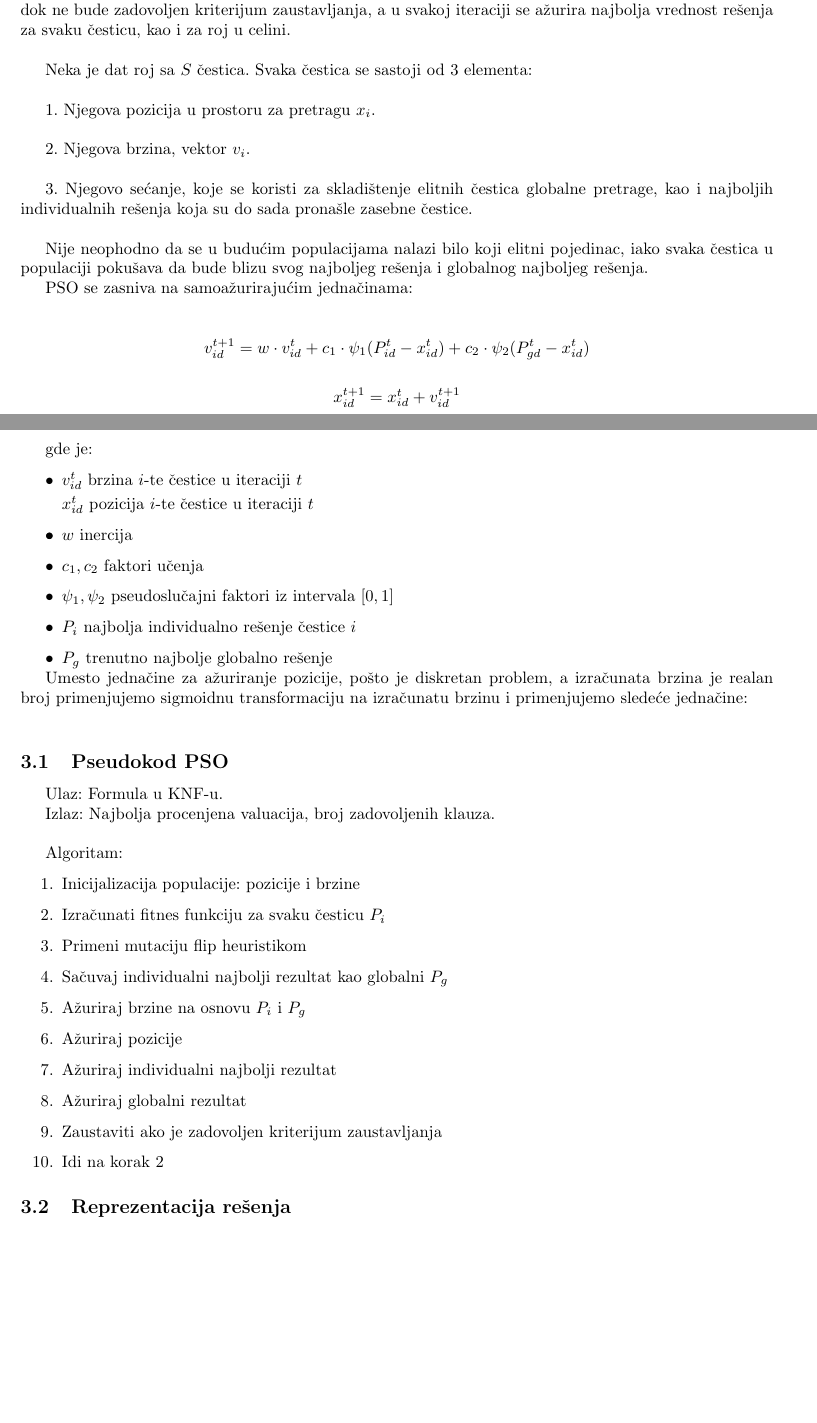
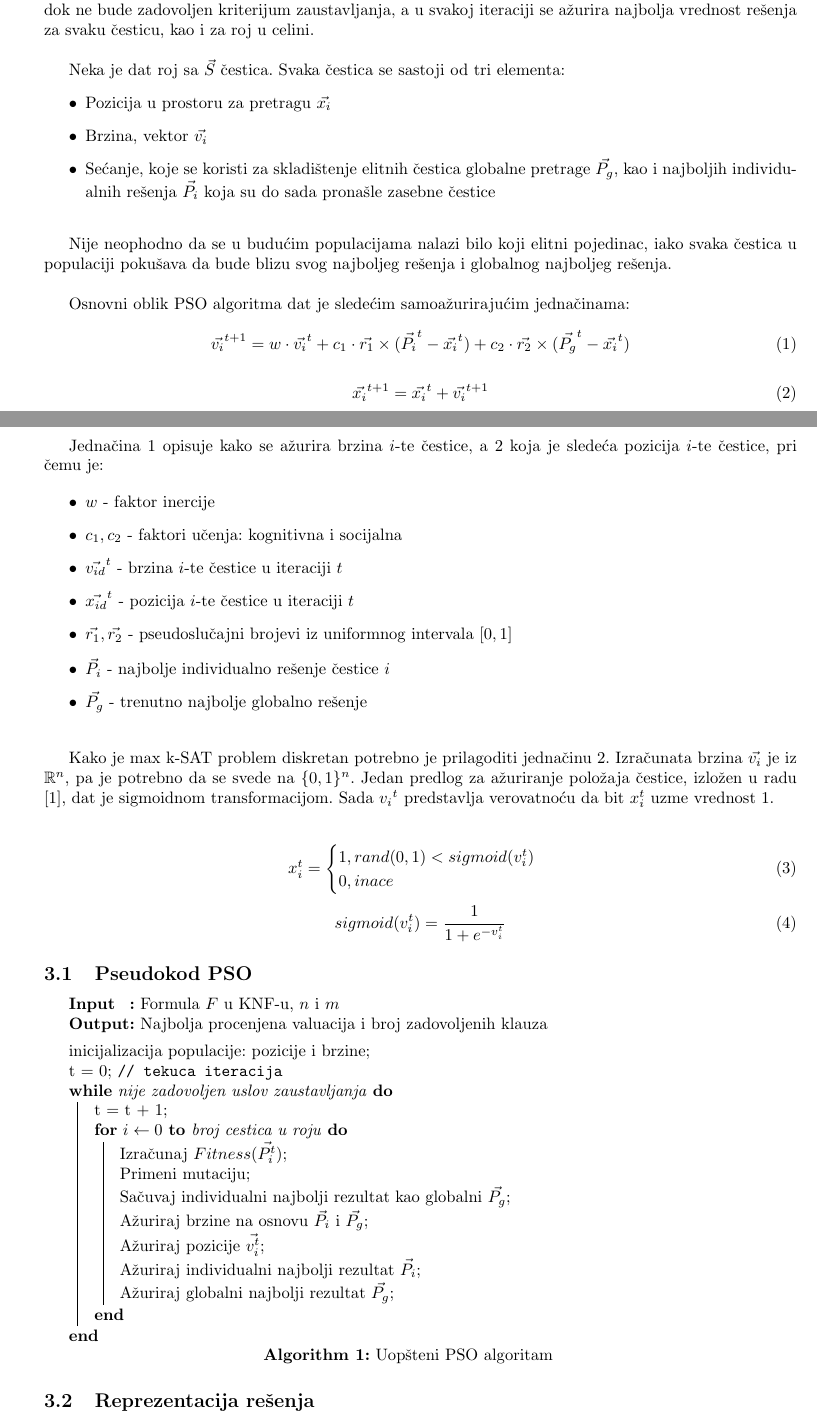
Before and after one commit to zokaaagajich/max-k-sat, a LaTeX document (doc/max-k-sat.tex): two parts of pages 3 and 4 of 6, joined at a grey line, cut so that both start at the same text, the shorter picture padded with empty space. Compiled offline with pdfLaTeX.

Commit message:
ring topology and doc

```diff
--- a/doc/max-k-sat.tex
+++ b/doc/max-k-sat.tex
@@ -2,10 +2,15 @@
 \usepackage[utf8]{inputenc}
 \usepackage[serbian]{babel}
 \usepackage{listings}
+\usepackage{amsmath}
+\usepackage{amssymb}
+\usepackage[]{algorithm2e}
 
-\title{Rešavanje problema maksimalne k-zadovoljivosti.}
+\title{Rešavanje problema maksimalne k-zadovoljivosti\\ optimizacijom rojem čestica}
+
 \author{David Dimić\\ Zorana Gajić}
-\date{Mart 2019}
+
+\date{Mart 2019.}
 
 % text width and height
 \textwidth 16cm
@@ -15,7 +20,7 @@
 \voffset -1.5cm
 
 % distance from the left
-\hoffset 0cm
+\hoffset 0.5cm
 \oddsidemargin 0mm
 
 % distance from the bottom
@@ -37 +40,0 @@ $C_i = (x_1  \vee x_2 ... \vee x_k)$, gde je svaki literal promenljiva ili njego
-Cilj je pronaći valuaciju koja je vektor $v = (x_1, x_2, ..., x_n) \in \{ 0,1 \}^n$ koja maksimizuje broj zadovoljenih klauza u formuli $F$.
@@ -46,57 +51,77 @@ Optimizacija rojem čestica je algoritam zasnovan na ponašanju pojedinačnih je
 PSO pripada skupu algoritama koji se zasnivaju na inteligenciji roja (swarm intelligence). Algoritam radi nad skupom jedinki, koji se naziva rojem. Elementi ovog skupa se nazivaju česticama.
 Svaka čestica predstavlja kandidatsko rešenje optimizacionog problema. Čestice se na unapred definisan način kreću po prostoru pretraživanja. Njihovo kretanje se usmerava imajući u vidu njihovu trenutnu poziciju, njihovu do sada najbolju poziciju, kao i do sada najbolju poziciju čitavog roja. Pod najboljom pozicijom čitavog roja se podrazumeva do sada najbolja pozicija, uzimajući u obzir sva njegova rešenja. Proces se ponavlja dok ne bude zadovoljen kriterijum zaustavljanja, a u svakoj iteraciji se ažurira najbolja vrednost rešenja za svaku česticu, kao i za roj u celini. \\
 
-Neka je dat roj sa $S$ čestica. Svaka čestica se sastoji od 3 elementa: \\
+Neka je dat roj sa $\vec{S}$ čestica. Svaka čestica se sastoji od tri elementa:
+\begin{list}{•}{}
+	\item Pozicija u prostoru za pretragu $\vec{x_i}$
+	\item Brzina, vektor $\vec{v_i}$
+	\item Sećanje, koje se koristi za skladištenje elitnih čestica globalne pretrage $\vec{P_g}$, kao i najboljih individualnih rešenja $\vec{P_i}$ koja su do sada pronašle zasebne čestice\\
+\end{list}
 
-1. Njegova pozicija u prostoru za pretragu \(x_i\).\\
+Nije neophodno da se u budućim populacijama nalazi bilo koji elitni pojedinac, iako svaka čestica u populaciji pokušava da bude blizu svog najboljeg rešenja i globalnog najboljeg rešenja. \\
 
-2. Njegova brzina, vektor \(v_i\). \\
 
-3. Njegovo sećanje, koje se koristi za skladištenje elitnih čestica globalne pretrage, kao i najboljih individualnih rešenja koja su do sada pronašle zasebne čestice.  \\
+Osnovni oblik PSO algoritma dat je sledećim samoažurirajućim jednačinama: \\
+\begin{equation}\label{eq:v}
+\vec{v_{i}}^{t+1} = w \cdot \vec{v_{i}}^{t} + c_1 \cdot \vec{r_1} \times (\vec{P_{i}}^{t} - \vec{x_{i}}^{t}) + c_2\cdot \vec{r_2} \times (\vec{P_{g}}^{t} - \vec{x_{i}}^{t})
+\end{equation}
 
-Nije neophodno da se u budućim populacijama nalazi bilo koji elitni pojedinac, iako svaka čestica u populaciji pokušava da bude blizu svog najboljeg rešenja i globalnog najboljeg rešenja.
-
-PSO se zasniva na samoažurirajućim jednačinama:  \\
-
-$$ v_{id}^{t+1} = w\cdot v_{id}^{t} + c_1 \cdot \psi _1(P_{id}^{t} - x_{id}^{t}) + c_2\cdot \psi _2(P_{gd}^{t} - x_{id}^{t}) $$
-
-$$ x_{id}^{t+1} = x_{id}^{t} + v_{id}^{t+1} $$
+\begin{equation}\label{eq:pos}
+\vec{x_{i}}^{t+1} = \vec{x_{i}}^{t} + \vec{v_{i}}^{t+1}
+\end{equation}
 \newpage
 
-gde je:
-\begin{list}{•}
-\item $v_{id}^{t}$ brzina $i$-te čestice u iteraciji $t$
-\item $ x_{id}^{t}$ pozicija $i$-te čestice u iteraciji $t$
-\item $w$ inercija
-\item $c_1, c_2$ faktori učenja
-\item $\psi_1, \psi_2$ pseudoslučajni faktori iz intervala $[0,1]$
-\item $P_i$ najbolja individualno rešenje čestice $i$
-\item $P_g$ trenutno najbolje globalno rešenje
+Jednačina \ref{eq:v} opisuje kako se ažurira brzina $i$-te čestice, a \ref{eq:pos} koja je sledeća pozicija $i$-te čestice, pri čemu je:
+
+\begin{list}{•}{}
+	\item $w$ - faktor inercije
+	\item $c_1, c_2$ - faktori učenja: kognitivna i socijalna
+	\item $\vec{v_{id}}^{t}$ - brzina $i$-te čestice u iteraciji $t$
+	\item $\vec{x_{id}}^{t}$ - pozicija $i$-te čestice u iteraciji $t$
+	\item $\vec{r_1}, \vec{r_2}$ - pseudoslučajni brojevi iz uniformnog intervala $[0,1]$
+	\item $\vec{P_i}$ - najbolje individualno rešenje čestice $i$
+	\item $\vec{P_g}$ - trenutno najbolje globalno rešenje\\
 \end{list}
 
-Umesto jednačine za ažuriranje pozicije, pošto je diskretan problem, a izračunata brzina je realan broj primenjujemo sigmoidnu transformaciju na izračunatu brzinu i primenjujemo sledeće jednačine:  \\
+Kako je max k-SAT problem diskretan potrebno je prilagoditi jednačinu \ref{eq:pos}. Izračunata brzina $\vec{v_{i}}$ je iz $\mathbb{R}^n$, pa je potrebno da se svede na $\{ 0,1 \}^n$. Jedan predlog za ažuriranje položaja čestice, izložen u radu \cite{sigmoid}, dat je sigmoidnom transformacijom. Sada ${v_{i}}^{t}$ predstavlja verovatnoću da bit $x_{i}^{t}$ uzme vrednost 1.  \\
 
-% TODO sigmoid
+\begin{equation}
+x_{i}^{t}=\begin{cases}
+               1, rand(0,1) < sigmoid(v_{i}^{t})\\
+               0, inace\\
+            \end{cases}
+\end{equation}
+\begin{equation}
+sigmoid(v_{i}^{t}) = \frac{1}{1+e^{-v_{i}^{t}}}
+\end{equation}
+
 
 \subsection{Pseudokod PSO}
-Ulaz: Formula u KNF-u. \
 
-Izlaz: Najbolja procenjena valuacija, broj zadovoljenih klauza.\\
+\begin{algorithm}[H]
+\SetAlgoLined
+\SetKwInOut{Input}{Input}
+\SetKwInOut{Output}{Output}
 
-Algoritam:\
-
-\begin{enumerate}
-\item Inicijalizacija populacije: pozicije i brzine
-\item Izračunati fitnes funkciju za svaku česticu $P_i$
-\item Primeni mutaciju flip heuristikom
-\item Sačuvaj individualni najbolji rezultat kao globalni $P_g$
-\item Ažuriraj brzine na osnovu $P_i$ i $P_g$
-\item Ažuriraj pozicije
-\item Ažuriraj individualni najbolji rezultat
-\item Ažuriraj globalni rezultat
-\item Zaustaviti ako je zadovoljen kriterijum zaustavljanja
-\item Idi na korak 2
-\end{enumerate}
+\Input{Formula $F$ u KNF-u, $n$ i $m$}
+\Output{Najbolja procenjena valuacija i broj zadovoljenih klauza}
+\BlankLine
+ inicijalizacija populacije: pozicije i brzine\;
+ t = 0; \tcp*[h]{tekuca iteracija}\\
+ \While{nije zadovoljen uslov zaustavljanja}{
+  t = t + 1\;
+  \For{$i\leftarrow 0$ \KwTo broj cestica u roju}{
+  	Izračunaj $Fitness$($\vec{P_i^t}$)\;
+ 	Primeni mutaciju\;
+  	Sačuvaj individualni najbolji rezultat kao globalni $\vec{P_g}$\;
+  	Ažuriraj brzine na osnovu $\vec{P_i}$ i $\vec{P_g}$\;
+  	Ažuriraj pozicije $\vec{v_i^t}$\;
+  	Ažuriraj individualni najbolji rezultat $\vec{P_i}$\;
+  	Ažuriraj globalni najbolji rezultat $\vec{P_g}$\;
+  }
+ }
+ \caption{Uopšteni PSO algoritam}
+\end{algorithm}
 
 
 \subsection{Reprezentacija rešenja}
@@ -117,7 +142,7 @@ def __init__(self, num_literals):
 
 \subsection{Fitnes funkcija}
 Fitnes funkcija je veoma važna za perfomanse algoritma.
-Prva fitnes funkcija koja se sama nameće jeste broj zadovoljenih klauza. Ali se ona nije pokazala kao dobra, pa je korišćen mehanizam stepenastog ažuriranja težina (stepwise adaptation weights) uvedena od strane Eiben-a [1].
+Prva fitnes funkcija koja se sama nameće jeste broj zadovoljenih klauza. Ali se ona nije pokazala kao dobra, pa je korišćen mehanizam stepenastog ažuriranja težina (stepwise adaptation weights) uvedena od strane Eiben-a \cite{fitnes}.
 Fitnes funkcija je data sledećom formulama:
 $$ Fitness(x) = \sum_{i=1}^{m} W_iC_i(x)$$
 
```
Also changed, not shown: doc/max-k-sat.pdf (added), doc/max-k-sat.tex (12 more changed lines), 2 other files.
